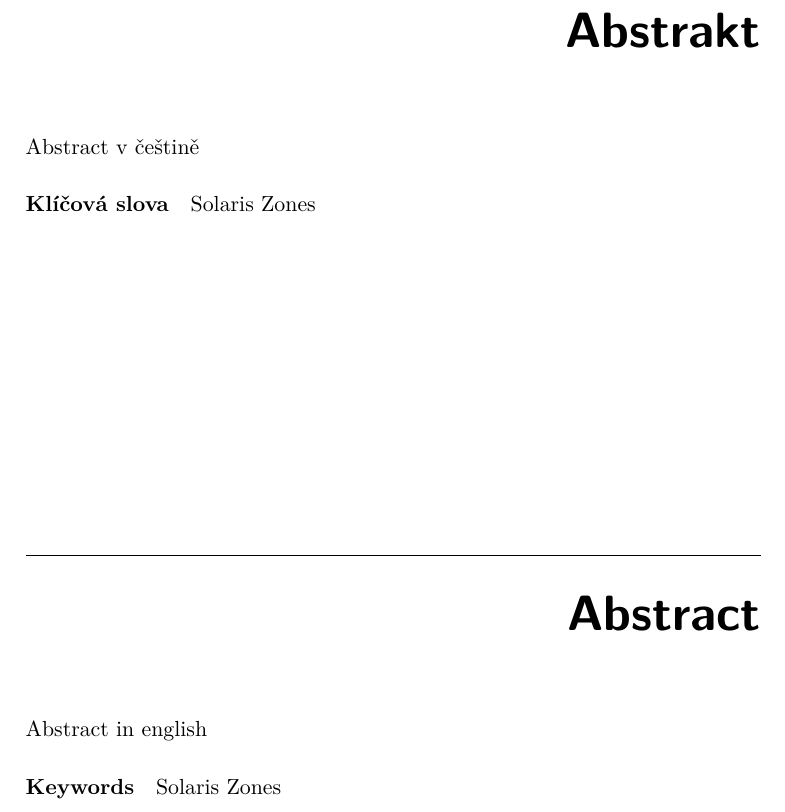
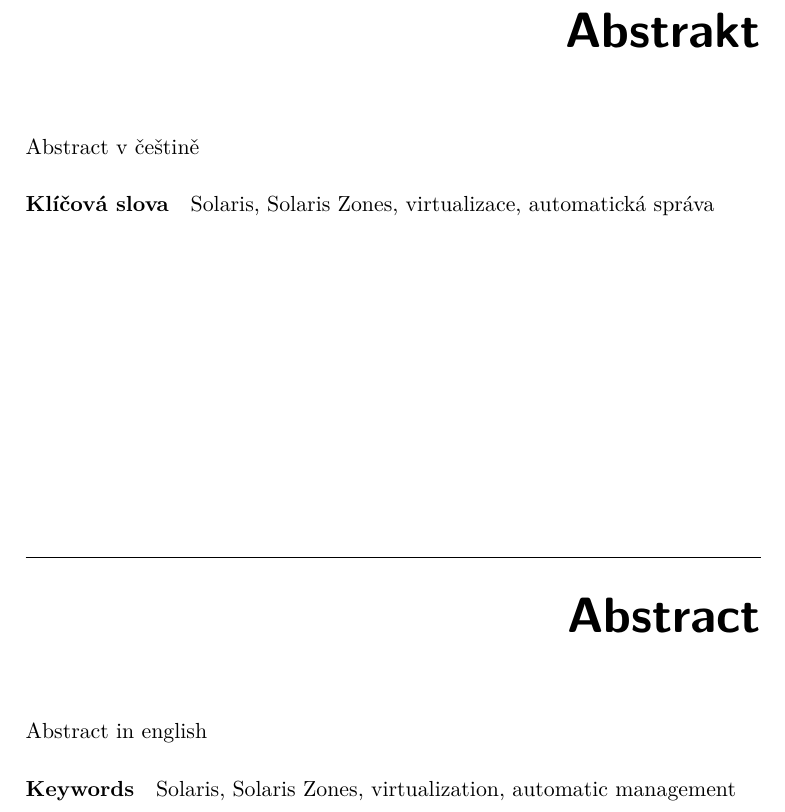
Before and after one commit to simacektomas/master-thesis, a LaTeX thesis (thesis/DP_Šimáček_Tomáš_2018.tex, which reads thesis/chapters/keywords_cs.tex, thesis/chapters/keywords_en.tex): part of page 9 of 23, cut so that both start at the same text. Compiled offline with pdfLaTeX.

Commit message:
Keywords for czech and english

```diff
--- a/thesis/chapters/keywords_cs.tex
+++ b/thesis/chapters/keywords_cs.tex
@@ -1,2 +1,2 @@
 % Klíčová slova v češtině
-Solaris Zones
+Solaris, Solaris Zones, virtualizace, automatická správa
--- a/thesis/chapters/keywords_en.tex
+++ b/thesis/chapters/keywords_en.tex
@@ -1,2 +1,2 @@
 % Keywords in english
-Solaris Zones
+Solaris, Solaris Zones, virtualization, automatic management
```
